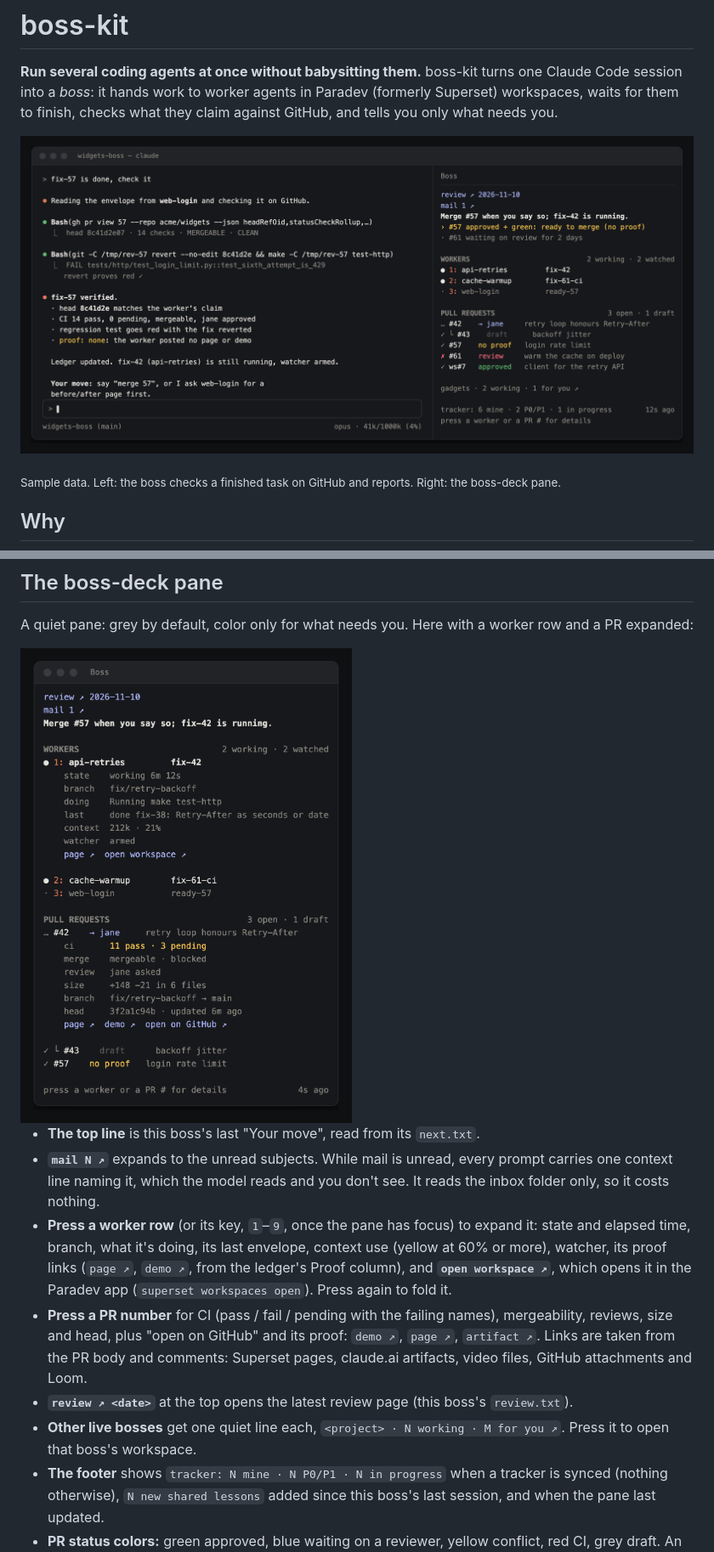
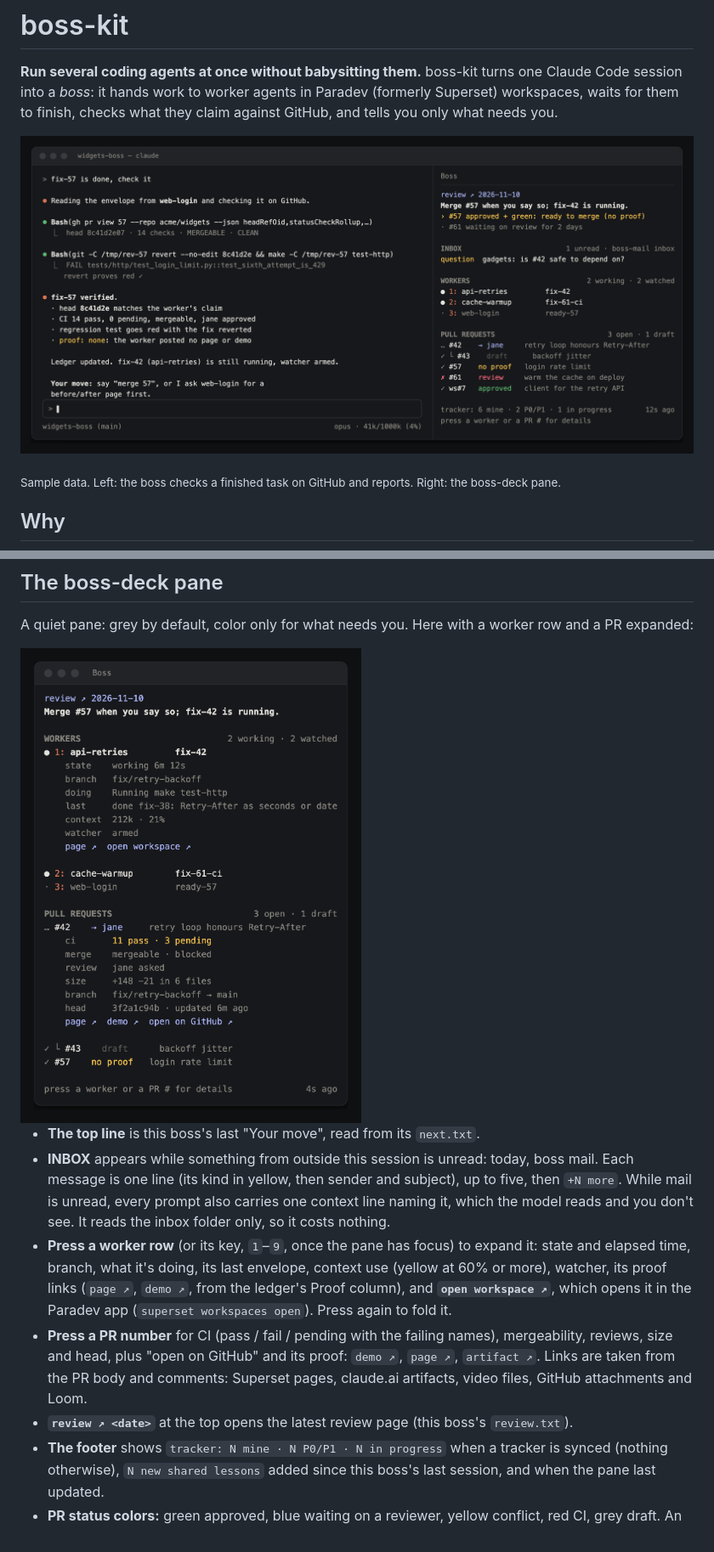
Before and after one commit to shlior7/boss-kit, a Markdown page: README.md, 2 parts joined by grey strips. Shown at 85% size. Drawn GitHub-style; pictures changed too: docs/boss-deck-main.png, docs/boss-deck-peek.png.

```diff
--- a/README.md
+++ b/README.md
@@ -328,11 +328,10 @@ A quiet pane: grey by default, color only for what needs you. Here with a worker
 <img src="docs/boss-deck-peek.png" width="480" alt="boss-deck pane with the api-retries worker expanded (state, branch, activity, last envelope, context, watcher, proof) and PR #42 expanded (CI, merge state, reviews, size, branch, head, proof links)">
 
 - **The top line** is this boss's last "Your move", read from its `next.txt`.
-- **`mail N ↗`** expands to the unread subjects. While mail is unread, every prompt carries one context line naming it, which the model reads and you don't see. It reads the inbox folder only, so it costs nothing.
+- **INBOX** appears while something from outside this session is unread: today, boss mail. Each message is one line (its kind in yellow, then sender and subject), up to five, then `+N more`. While mail is unread, every prompt also carries one context line naming it, which the model reads and you don't see. It reads the inbox folder only, so it costs nothing.
 - **Press a worker row** (or its key, `1`–`9`, once the pane has focus) to expand it: state and elapsed time, branch, what it's doing, its last envelope, context use (yellow at 60% or more), watcher, its proof links (`page ↗`, `demo ↗`, from the ledger's Proof column), and **`open workspace ↗`**, which opens it in the Paradev app (`superset workspaces open`). Press again to fold it.
 - **Press a PR number** for CI (pass / fail / pending with the failing names), mergeability, reviews, size and head, plus "open on GitHub" and its proof: `demo ↗`, `page ↗`, `artifact ↗`. Links are taken from the PR body and comments: Superset pages, claude.ai artifacts, video files, GitHub attachments and Loom.
 - **`review ↗ <date>`** at the top opens the latest review page (this boss's `review.txt`).
-- **Other live bosses** get one quiet line each, `<project> · N working · M for you ↗`. Press it to open that boss's workspace.
 - **The footer** shows `tracker: N mine · N P0/P1 · N in progress` when a tracker is synced (nothing otherwise), `N new shared lessons` added since this boss's last session, and when the pane last updated.
 - **PR status colors:** green approved, blue waiting on a reviewer, yellow conflict, red CI, grey draft. An approved, green PR with no proof shows **`no proof`** in yellow, the only proof-related color. Stacked PRs nest under their base. PRs idle for 10+ days fold into one line.
 - **Refresh:** every 60 s, plus right after the boss dispatches, merges, comments or syncs. `/boss-deck` refreshes on demand. The pane writes no status line.
```
Also changed, not shown: other parts of README.md (+1 -1 lines), mods/boss-deck/README.md (+1 -2 lines), 7 other files.
